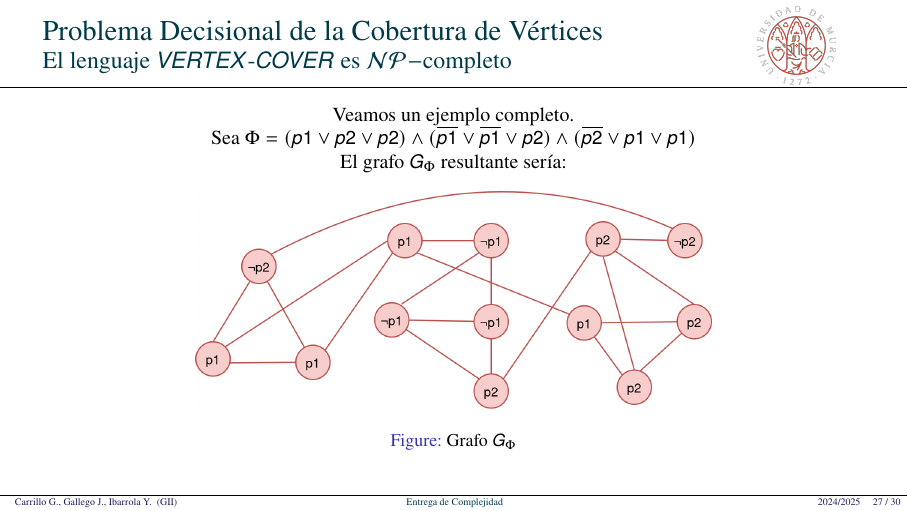
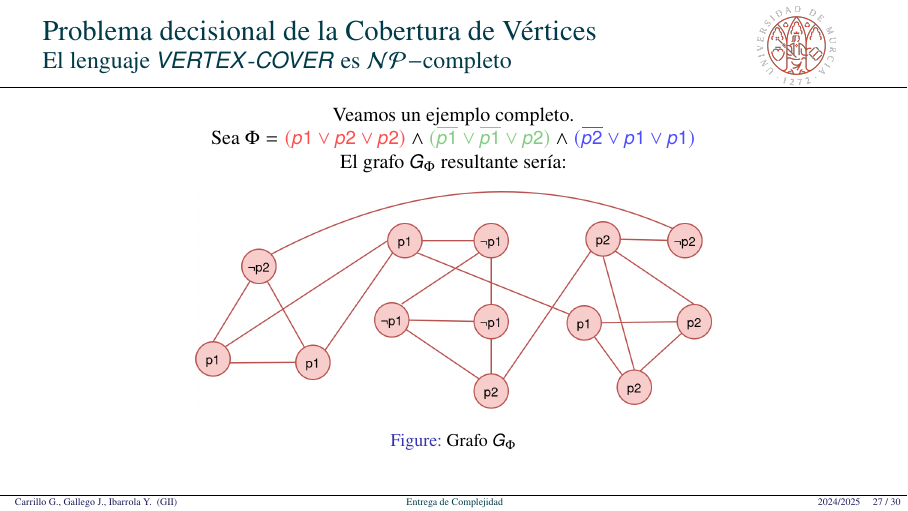
Before and after one commit to JuanDiegoGallego/MC_Tarea1, LaTeX slides (plantillaTAREA2.tex): page 27 of 30. Compiled offline with pdfLaTeX.

Commit message:
Colores gines

```diff
--- a/plantillaTAREA2.tex
+++ b/plantillaTAREA2.tex
@@ -471,12 +471,15 @@
     \end{minipage}
 \end{frame}
 
+\definecolor{palered}{rgb}{1.0, 0.3, 0.3}
+\definecolor{palegreen}{rgb}{0.5, 0.8, 0.5}
+\definecolor{paleblue}{rgb}{0.3, 0.3, 1.0}
 
-\begin{frame}{Problema Decisional de la Cobertura de Vértices}{El lenguaje $VERTEX\text{-}COVER$ es $\mathcal{NP}-$completo}
+\begin{frame}{Problema decisional de la Cobertura de Vértices}{El lenguaje $VERTEX\text{-}COVER$ es $\mathcal{NP}-$completo}
     \centering
     Veamos un ejemplo completo.
 
-    Sea $\Phi = (p1 \vee p2 \vee p2) \wedge  (\overline{p1} \vee \overline{p1} \vee p2)\wedge  (\overline{p2} \vee p1 \vee p1)$
+    Sea $\Phi = \textcolor{palered}{(p1 \vee p2 \vee p2)} \wedge \textcolor{palegreen}{(\overline{p1} \vee \overline{p1} \vee p2)} \wedge \textcolor{paleblue}{(\overline{p2} \vee p1 \vee p1)}$
 
     El grafo $G_\Phi$ resultante sería:
     \begin{figure}
```
